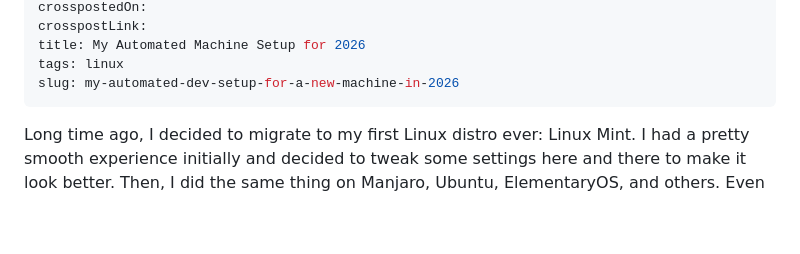
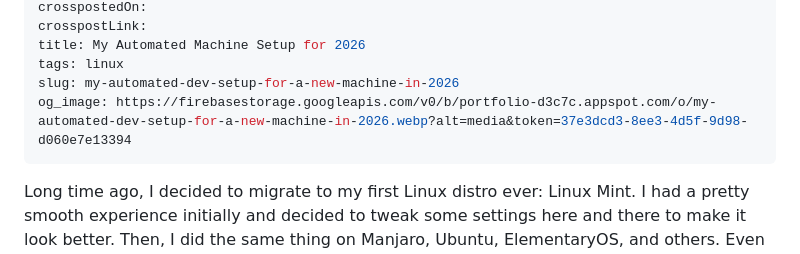
Before and after one commit to jeferson-sb/portfolio, a Markdown page: content/articles/my-automated-dev-setup-for-a-new-machine-in-2026.md, the part around the change. GitHub-like rendering; blank space fills up the shorter version.

Commit message:
add post og image

```diff
--- a/content/articles/my-automated-dev-setup-for-a-new-machine-in-2026.md
+++ b/content/articles/my-automated-dev-setup-for-a-new-machine-in-2026.md
@@ -7,6 +7,7 @@ crosspostLink:
 title: My Automated Machine Setup for 2026
 tags: linux
 slug: my-automated-dev-setup-for-a-new-machine-in-2026
+og_image: https://firebasestorage.googleapis.com/v0/b/portfolio-d3c7c.appspot.com/o/my-automated-dev-setup-for-a-new-machine-in-2026.webp?alt=media&token=37e3dcd3-8ee3-4d5f-9d98-d060e7e13394
 ---
 
 Long time ago, I decided to migrate to my first Linux distro ever: Linux Mint. I had a pretty smooth experience initially and decided to tweak some settings here and there to make it look better. Then, I did the same thing on Manjaro, Ubuntu, ElementaryOS, and others. Even though I got used to changing settings every so often, sometimes I didn’t feel like doing it all from scratch again.
```
